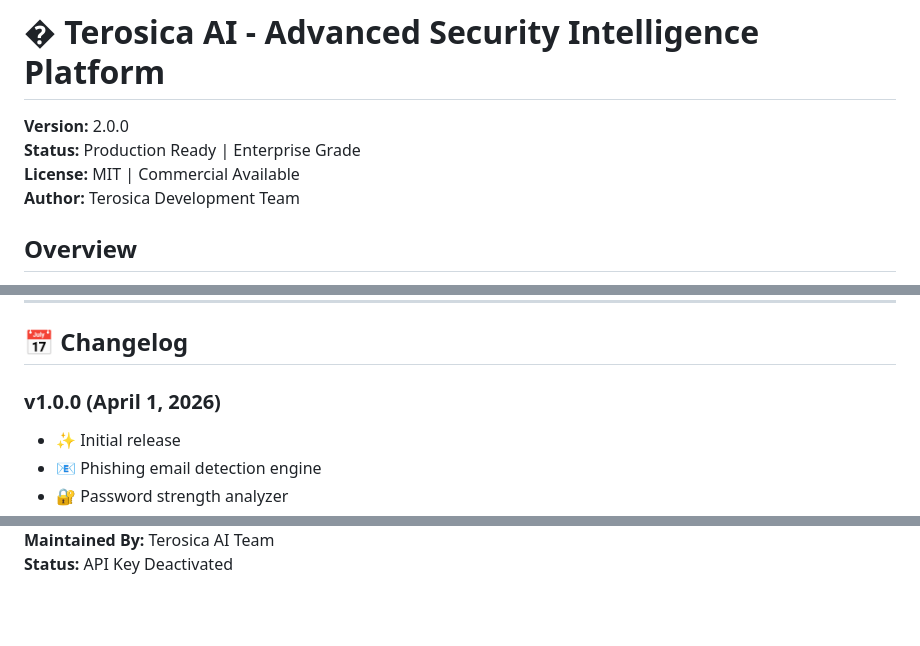
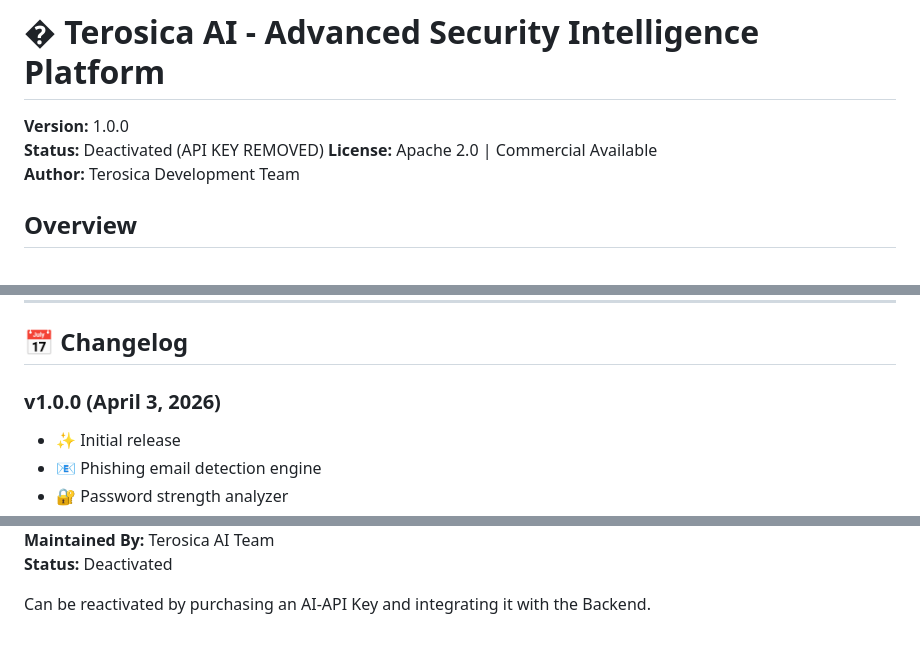
Before and after one commit to Wolf-Bazil/Terosica-Security, a Markdown page: README.md, 3 parts joined by grey strips. GitHub-like rendering; blank space fills up the shorter version.

```diff
--- a/README.md
+++ b/README.md
@@ -1,8 +1,8 @@
 # � Terosica AI - Advanced Security Intelligence Platform
 
-**Version:** 2.0.0
-**Status:** Production Ready | Enterprise Grade
-**License:** MIT | Commercial Available
+**Version:** 1.0.0
+**Status:** Deactivated (API KEY REMOVED)
+**License:** Apache 2.0 | Commercial Available
 **Author:** Terosica Development Team
 
 ## Overview
@@ -717,7 +717,7 @@ Built with security, simplicity, and style.
 
 ## 📅 Changelog
 
-### v1.0.0 (April 1, 2026)
+### v1.0.0 (April 3, 2026)
 - ✨ Initial release
 - 📧 Phishing email detection engine
 - 🔐 Password strength analyzer
@@ -731,2 +731,4 @@ Built with security, simplicity, and style.
 **Maintained By:** Terosica AI Team
-**Status:** API Key Deactivated
+**Status:** Deactivated
+
+Can be reactivated by purchasing an AI-API Key and integrating it with the Backend.
```
Also changed, not shown: other parts of README.md (+1 -1 lines).
